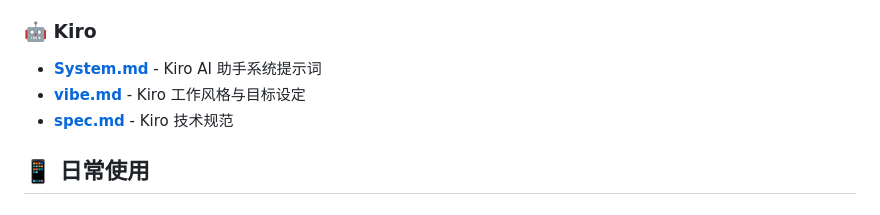
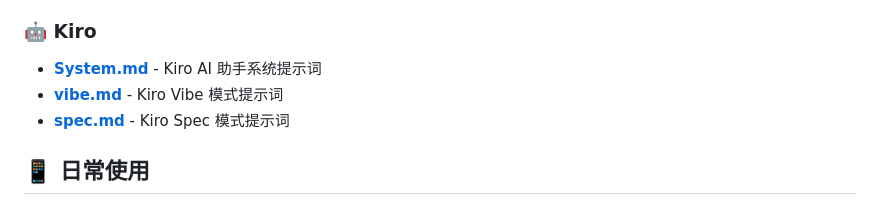
Before and after one commit to jspi-fu/use-prompts, a Markdown page: README.md, the part around the change. Rendered like a GitHub page.

Commit message:
update README.md.
Signed-off-by: 烨笙 <279277332@qq.com>

```diff
--- a/README.md
+++ b/README.md
@@ -16,8 +16,8 @@
 ### 🤖 Kiro
 
 - **[System.md](官方提示词/Kiro/System.md)** - Kiro AI 助手系统提示词
-- **[vibe.md](官方提示词/Kiro/vibe.md)** - Kiro 工作风格与目标设定
-- **[spec.md](官方提示词/Kiro/spec.md)** - Kiro 技术规范
+- **[vibe.md](官方提示词/Kiro/vibe.md)** - Kiro Vibe 模式提示词
+- **[spec.md](官方提示词/Kiro/spec.md)** - Kiro Spec 模式提示词
 
 ## 📱 日常使用
 
```
